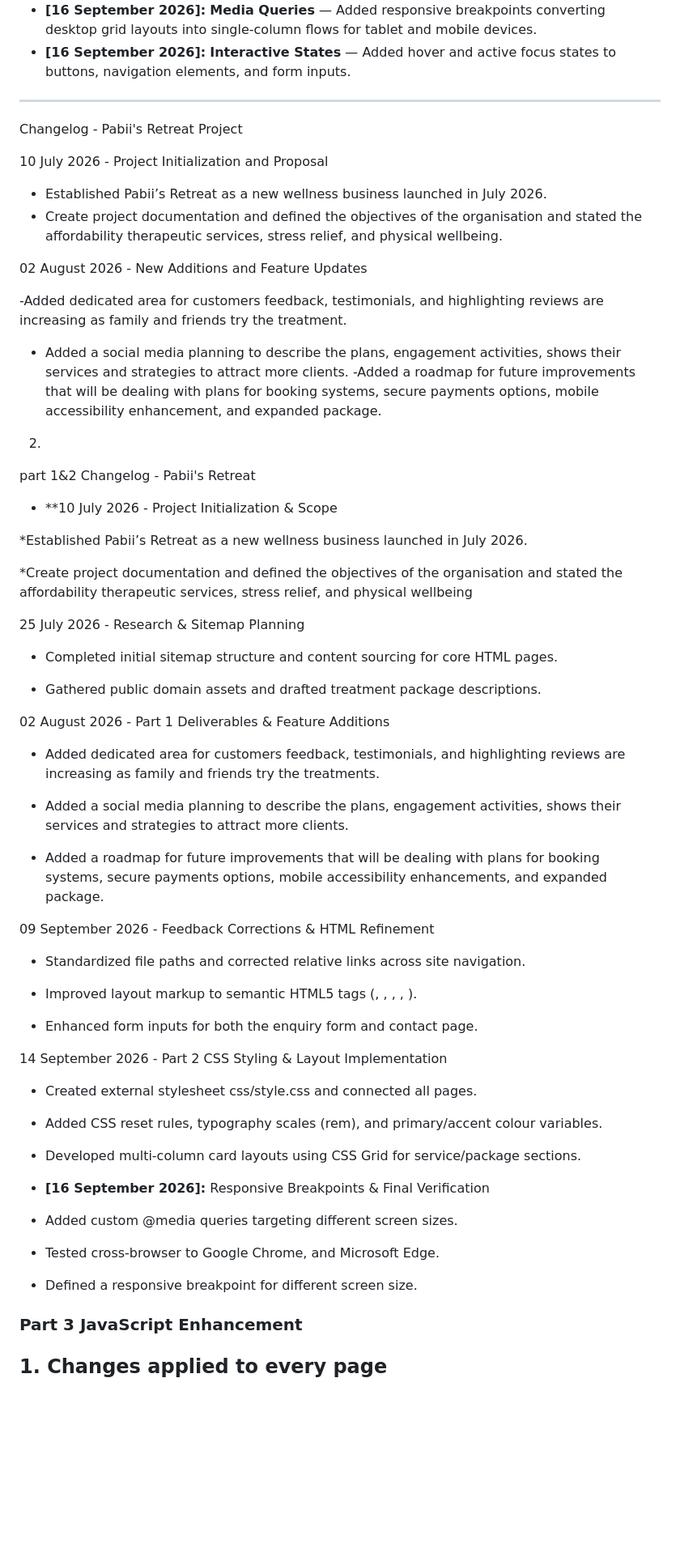
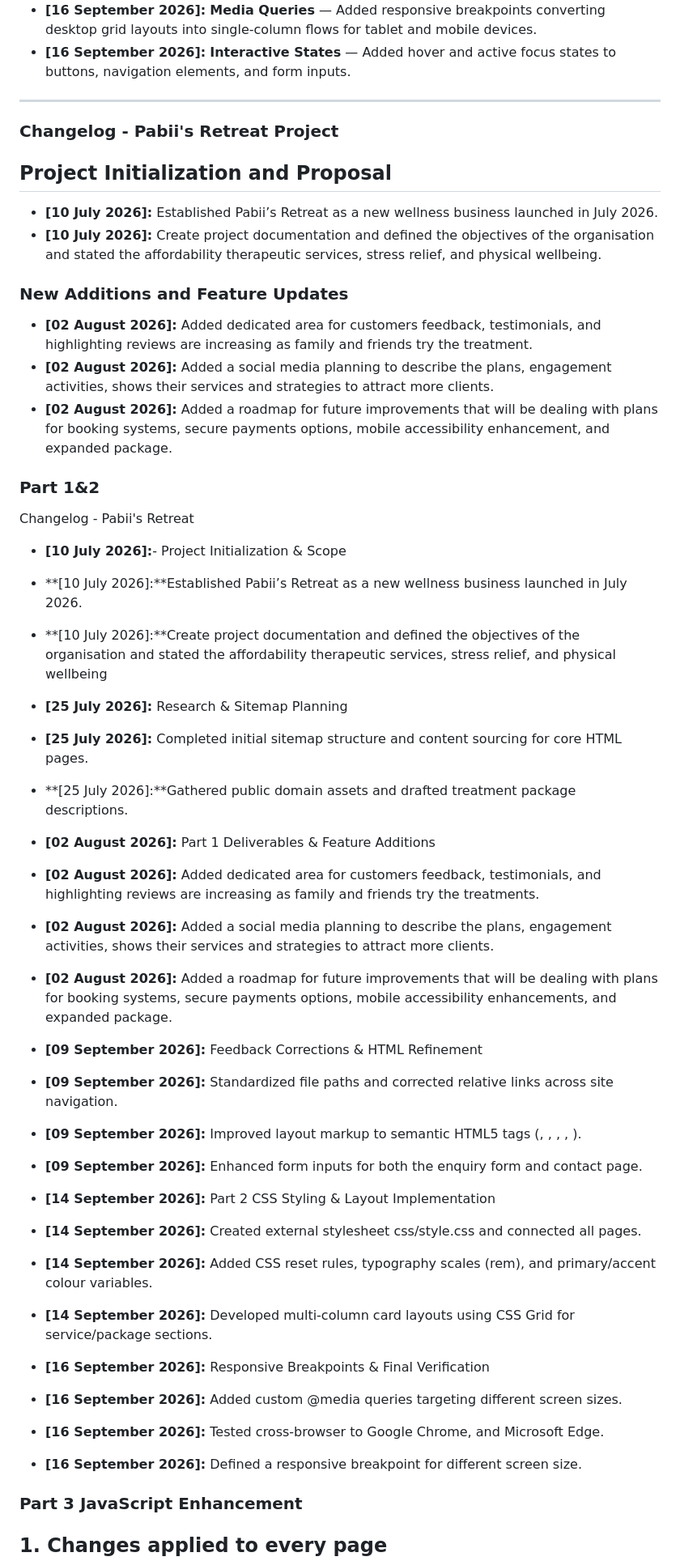
Before and after one commit to Pabii96/Pabii-Retreat---, a Markdown page: Pabii's Retreat/README.MD, the part around the change. Shown at 81% size. Drawn GitHub-style; blank space fills up the shorter version.

Commit message:
Update README with formatted changelog entries
Refactor changelog formatting and remove duplicates.

```diff
--- a/Pabii's Retreat/README.MD
+++ b/Pabii's Retreat/README.MD
@@ -178,65 +178,47 @@ Future improvements to the website may include:
 
 ---
 
-Changelog - Pabii's Retreat Project
+### Changelog - Pabii's Retreat Project
 
-10 July 2026 - Project Initialization and Proposal
-- Established Pabii’s Retreat as a new wellness business launched in July 2026.
-- Create project documentation and defined the objectives of the organisation and stated the affordability therapeutic services, stress relief, and physical wellbeing.
+## Project Initialization and Proposal
+* **[10 July 2026]:** Established Pabii’s Retreat as a new wellness business launched in July 2026.
+* **[10 July 2026]:**  Create project documentation and defined the objectives of the organisation and stated the affordability therapeutic services, stress relief, and physical wellbeing.
 
-02 August 2026 - New Additions and Feature Updates
+### New Additions and Feature Updates
+* **[02 August 2026]:** Added dedicated area for customers feedback, testimonials, and highlighting reviews are increasing as family and friends try the treatment.
+* **[02 August 2026]:** Added a social media planning to describe the plans, engagement activities, shows their services and strategies to attract more clients.
+* **[02 August 2026]:** Added a roadmap for future improvements that will be dealing with plans for booking systems, secure payments options, mobile accessibility enhancement, and expanded package.
 
--Added dedicated area for customers feedback, testimonials, and highlighting reviews are increasing as family and friends try the treatment.
-- Added a social media planning to describe the plans, engagement activities, shows their services and strategies to attract more clients.
--Added a roadmap for future improvements that will be dealing with plans for booking systems, secure payments options, mobile accessibility enhancement, and expanded package.
-
-2.
-part 1&2
+### Part 1&2
 Changelog - Pabii's Retreat
 
-* **10 July 2026 - Project Initialization & Scope
+* **[10 July 2026]:**- Project Initialization & Scope
+* **[10 July 2026]:**Established Pabii’s Retreat as a new wellness business launched in July 2026.
+* **[10 July 2026]:**Create project documentation and defined the objectives of the organisation and stated the affordability therapeutic services, stress relief, and physical wellbeing
 
-*Established Pabii’s Retreat as a new wellness business launched in July 2026.
+* **[25 July 2026]:**  Research & Sitemap Planning
+* **[25 July 2026]:** Completed initial sitemap structure and content sourcing for core HTML pages.
+* **[25 July 2026]:**Gathered public domain assets and drafted treatment package descriptions.
 
-*Create project documentation and defined the objectives of the organisation and stated the affordability therapeutic services, stress relief, and physical wellbeing
+* **[02 August 2026]:** Part 1 Deliverables & Feature Additions
+* **[02 August 2026]:** Added dedicated area for customers feedback, testimonials, and highlighting reviews are increasing as family and friends try the treatments.
+* **[02 August 2026]:** Added a social media planning to describe the plans, engagement activities, shows their services and strategies to attract more clients.
+* **[02 August 2026]:** Added a roadmap for future improvements that will be dealing with plans for booking systems, secure payments options, mobile accessibility enhancements, and expanded package.
 
-25 July 2026 - Research & Sitemap Planning
+* **[09 September 2026]:**  Feedback Corrections & HTML Refinement
+* **[09 September 2026]:** Standardized file paths and corrected relative links across site navigation.
+* **[09 September 2026]:** Improved layout markup to semantic HTML5 tags (<header>, <nav>, <main>, <section>, <footer>).
+* **[09 September 2026]:** Enhanced form inputs for both the enquiry form and contact page.
 
-* Completed initial sitemap structure and content sourcing for core HTML pages.
-
-* Gathered public domain assets and drafted treatment package descriptions.
-
-02 August 2026 - Part 1 Deliverables & Feature Additions
-
-* Added dedicated area for customers feedback, testimonials, and highlighting reviews are increasing as family and friends try the treatments.
-
-* Added a social media planning to describe the plans, engagement activities, shows their services and strategies to attract more clients.
-
-* Added a roadmap for future improvements that will be dealing with plans for booking systems, secure payments options, mobile accessibility enhancements, and expanded package.
-
-09 September 2026 - Feedback Corrections & HTML Refinement
-
-* Standardized file paths and corrected relative links across site navigation.
-
-* Improved layout markup to semantic HTML5 tags (<header>, <nav>, <main>, <section>, <footer>).
-
-* Enhanced form inputs for both the enquiry form and contact page.
-
-14 September 2026 - Part 2 CSS Styling & Layout Implementation
-
-* Created external stylesheet css/style.css and connected all pages.
-
-* Added CSS reset rules, typography scales (rem), and primary/accent colour variables.
-
-* Developed multi-column card layouts using CSS Grid for service/package sections.
+* **[14 September 2026]:**  Part 2 CSS Styling & Layout Implementation
+* **[14 September 2026]:** Created external stylesheet css/style.css and connected all pages.
+* **[14 September 2026]:** Added CSS reset rules, typography scales (rem), and primary/accent colour variables.
+* **[14 September 2026]:** Developed multi-column card layouts using CSS Grid for service/package sections.
 
 * **[16 September 2026]:** Responsive Breakpoints & Final Verification
-
-* Added custom @media queries targeting different screen sizes.
-
-* Tested cross-browser to Google Chrome, and Microsoft Edge.
-
-* Defined a responsive breakpoint for different screen size.
+* **[16 September 2026]:** Added custom @media queries targeting different screen sizes.
+* **[16 September 2026]:** Tested cross-browser to Google Chrome, and Microsoft Edge.
+* **[16 September 2026]:** Defined a responsive breakpoint for different screen size.
 
 ### Part 3 JavaScript Enhancement
 ## 1. Changes applied to every page
```
